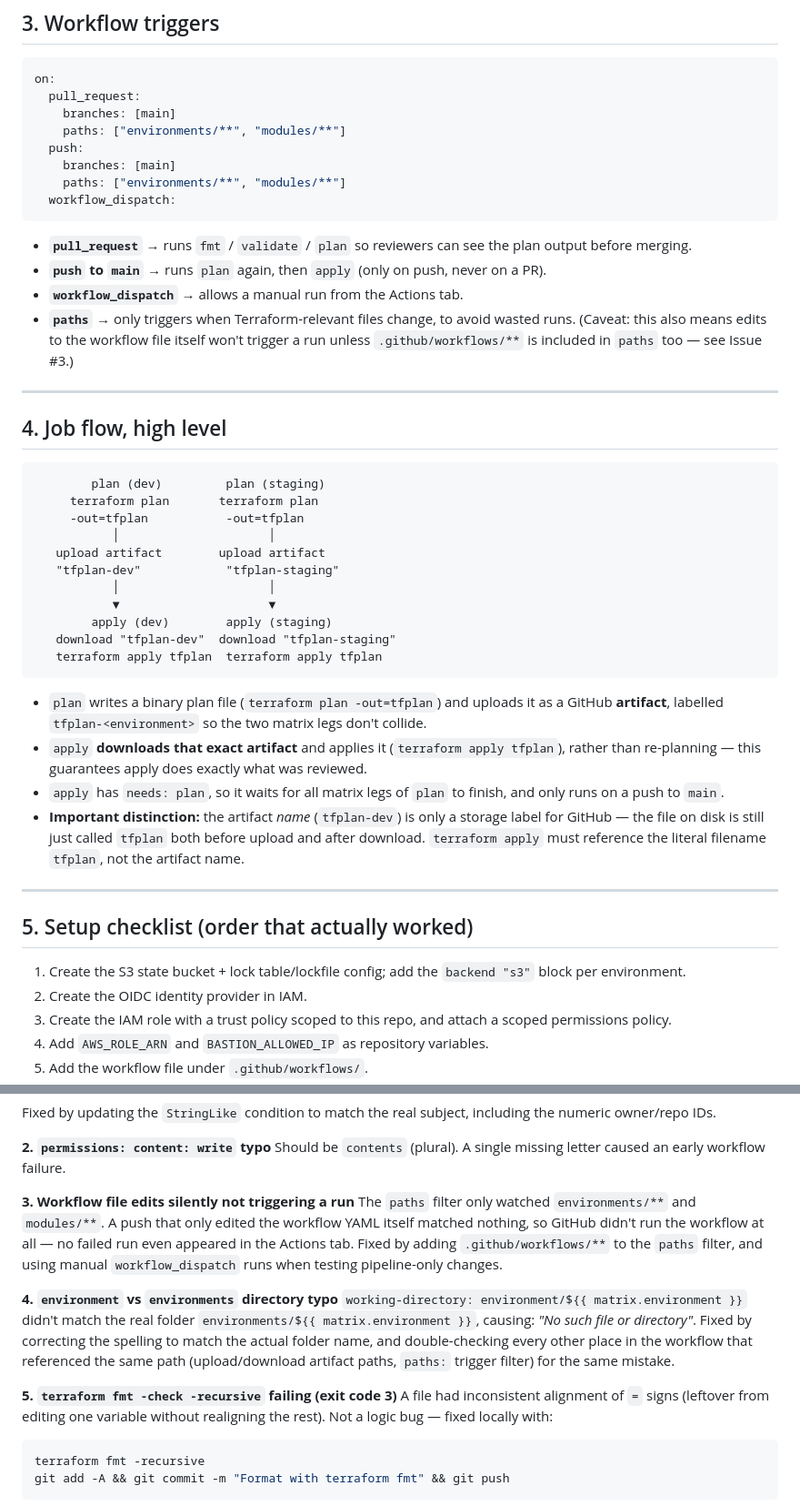
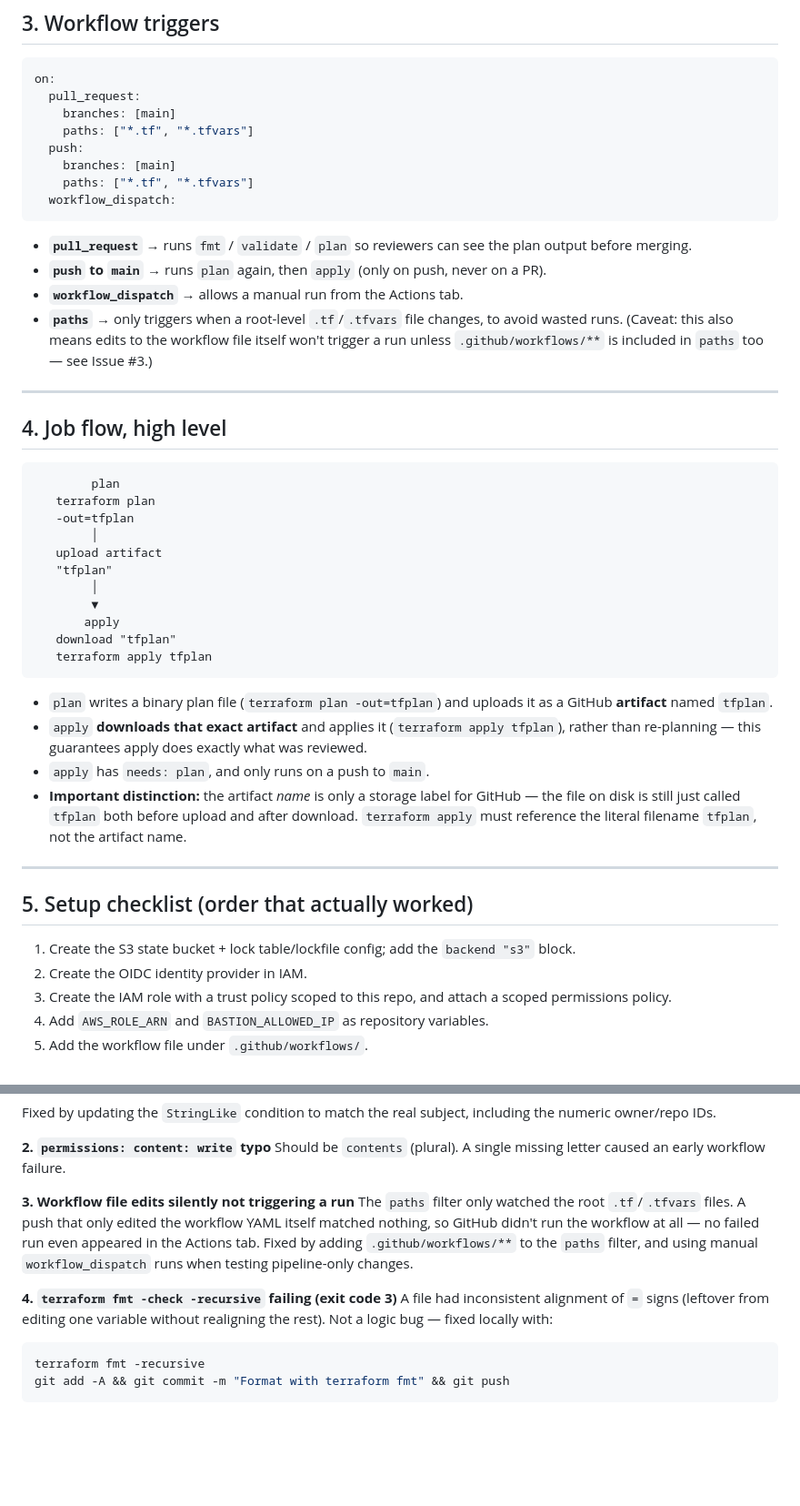
Before and after one commit to EbotProg/Learning-Devops-Week-5-Infrastructure-as-code, a Markdown page: WORKFLOW_README.md, 2 parts joined by grey strips. Shown at 91% size. GitHub-like rendering; blank space fills up the shorter version.

````diff
--- a/WORKFLOW_README.md
+++ b/WORKFLOW_README.md
@@ -114,46 +125,46 @@ _Repository-level variables used by the workflow._
 on:
   pull_request:
     branches: [main]
-    paths: ["environments/**", "modules/**"]
+    paths: ["*.tf", "*.tfvars"]
   push:
     branches: [main]
-    paths: ["environments/**", "modules/**"]
+    paths: ["*.tf", "*.tfvars"]
   workflow_dispatch:
 ```
 
 - **`pull_request`** → runs `fmt` / `validate` / `plan` so reviewers can see the plan output before merging.
 - **`push` to `main`** → runs `plan` again, then `apply` (only on push, never on a PR).
 - **`workflow_dispatch`** → allows a manual run from the Actions tab.
-- **`paths`** → only triggers when Terraform-relevant files change, to avoid wasted runs. (Caveat: this also means edits to the workflow file itself won't trigger a run unless `.github/workflows/**` is included in `paths` too — see Issue #3.)
+- **`paths`** → only triggers when a root-level `.tf`/`.tfvars` file changes, to avoid wasted runs. (Caveat: this also means edits to the workflow file itself won't trigger a run unless `.github/workflows/**` is included in `paths` too — see Issue #3.)
 
 ---
 
 ## 4. Job flow, high level
 
 ```
-        plan (dev)         plan (staging)
-     terraform plan       terraform plan
-     -out=tfplan           -out=tfplan
-           │                     │
-   upload artifact        upload artifact
-   "tfplan-dev"            "tfplan-staging"
-           │                     │
-           ▼                     ▼
-        apply (dev)        apply (staging)
-   download "tfplan-dev"  download "tfplan-staging"
-   terraform apply tfplan  terraform apply tfplan
+        plan
+   terraform plan
+   -out=tfplan
+        │
+   upload artifact
+   "tfplan"
+        │
+        ▼
+       apply
+   download "tfplan"
+   terraform apply tfplan
 ```
 
-- `plan` writes a binary plan file (`terraform plan -out=tfplan`) and uploads it as a GitHub **artifact**, labelled `tfplan-<environment>` so the two matrix legs don't collide.
+- `plan` writes a binary plan file (`terraform plan -out=tfplan`) and uploads it as a GitHub **artifact** named `tfplan`.
 - `apply` **downloads that exact artifact** and applies it (`terraform apply tfplan`), rather than re-planning — this guarantees apply does exactly what was reviewed.
-- `apply` has `needs: plan`, so it waits for all matrix legs of `plan` to finish, and only runs on a push to `main`.
-- **Important distinction:** the artifact _name_ (`tfplan-dev`) is only a storage label for GitHub — the file on disk is still just called `tfplan` both before upload and after download. `terraform apply` must reference the literal filename `tfplan`, not the artifact name.
+- `apply` has `needs: plan`, and only runs on a push to `main`.
+- **Important distinction:** the artifact _name_ is only a storage label for GitHub — the file on disk is still just called `tfplan` both before upload and after download. `terraform apply` must reference the literal filename `tfplan`, not the artifact name.
 
 ---
 
 ## 5. Setup checklist (order that actually worked)
 
-1. Create the S3 state bucket + lock table/lockfile config; add the `backend "s3"` block per environment.
+1. Create the S3 state bucket + lock table/lockfile config; add the `backend "s3"` block.
 2. Create the OIDC identity provider in IAM.
 3. Create the IAM role with a trust policy scoped to this repo, and attach a scoped permissions policy.
 4. Add `AWS_ROLE_ARN` and `BASTION_ALLOWED_IP` as repository variables.
@@ -182,12 +193,9 @@ Fixed by updating the `StringLike` condition to match the real subject, includin
 Should be `contents` (plural). A single missing letter caused an early workflow failure.
 
 **3. Workflow file edits silently not triggering a run**
-The `paths` filter only watched `environments/**` and `modules/**`. A push that only edited the workflow YAML itself matched nothing, so GitHub didn't run the workflow at all — no failed run even appeared in the Actions tab. Fixed by adding `.github/workflows/**` to the `paths` filter, and using manual `workflow_dispatch` runs when testing pipeline-only changes.
+The `paths` filter only watched the root `.tf`/`.tfvars` files. A push that only edited the workflow YAML itself matched nothing, so GitHub didn't run the workflow at all — no failed run even appeared in the Actions tab. Fixed by adding `.github/workflows/**` to the `paths` filter, and using manual `workflow_dispatch` runs when testing pipeline-only changes.
 
-**4. `environment` vs `environments` directory typo**
-`working-directory: environment/${{ matrix.environment }}` didn't match the real folder `environments/${{ matrix.environment }}`, causing: _"No such file or directory"_. Fixed by correcting the spelling to match the actual folder name, and double-checking every other place in the workflow that referenced the same path (upload/download artifact paths, `paths:` trigger filter) for the same mistake.
-
-**5. `terraform fmt -check -recursive` failing (exit code 3)**
+**4. `terraform fmt -check -recursive` failing (exit code 3)**
 A file had inconsistent alignment of `=` signs (leftover from editing one variable without realigning the rest). Not a logic bug — fixed locally with:
 
 ```bash
````
Also changed, not shown: other parts of WORKFLOW_README.md (+21 -10 lines).
